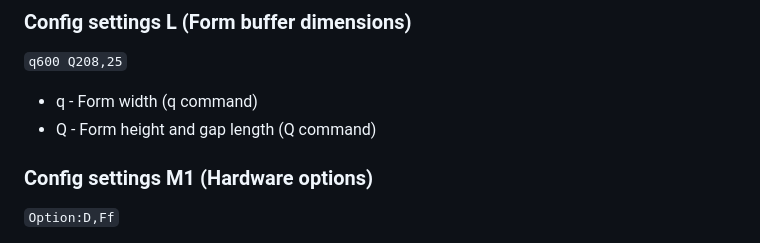
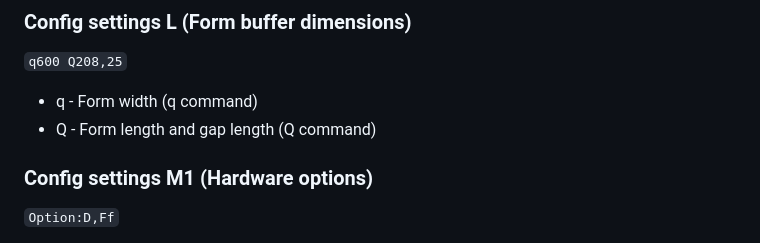
Before and after one commit to Cellivar/WebZLP, a Markdown page: docs/epl/observed_configs.md, the part around the change. GitHub-like rendering.

Commit message:
Use the word length for form length, not height

```diff
--- a/docs/epl/observed_configs.md
+++ b/docs/epl/observed_configs.md
@@ -38,7 +38,7 @@ Some of the config lines are densely packed, broken out here for ease of reading
 `q600 Q208,25`
 
 * q - Form width (q command)
-* Q - Form height and gap length (Q command)
+* Q - Form length and gap length (Q command)
 
 ### Config settings M1 (Hardware options)
 
```
